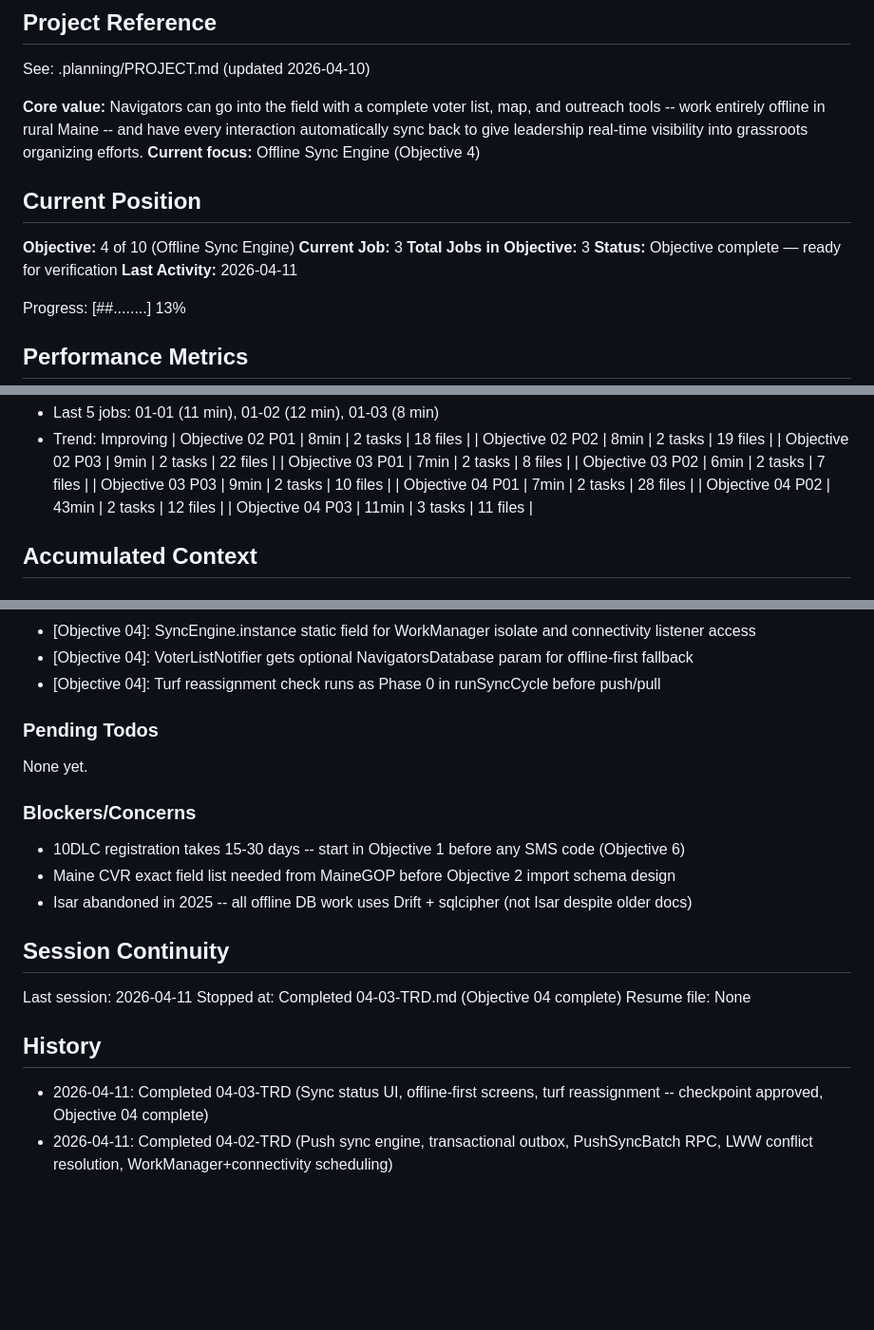
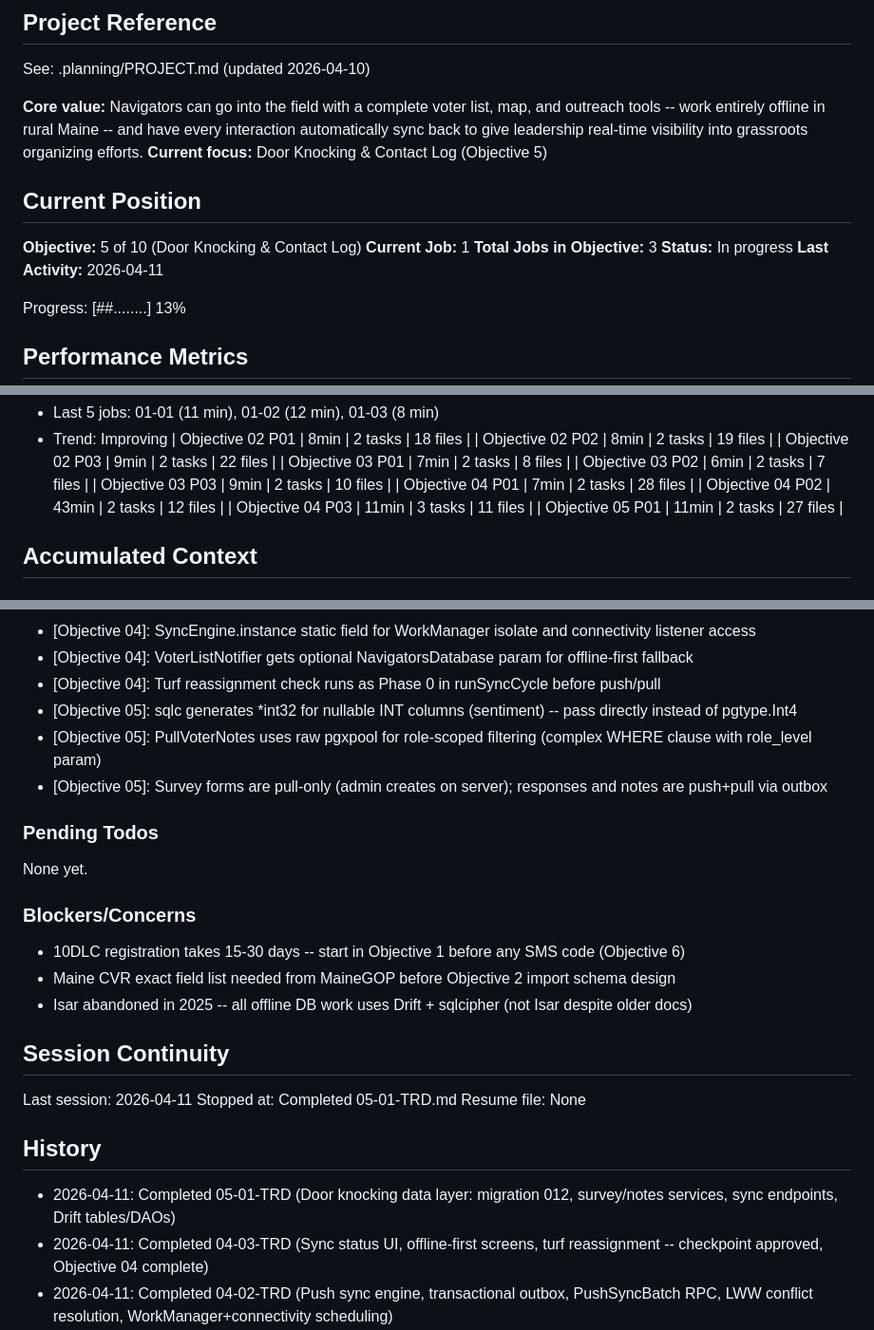
Before and after one commit to AO-Cyber-Systems/navigators, a Markdown page: .planning/STATE.md, 3 parts joined by grey strips. Shown at 95% size. GitHub-like rendering; blank space fills up the shorter version.

```diff
--- a/.planning/STATE.md
+++ b/.planning/STATE.md
@@ -5,14 +5,14 @@
 See: .planning/PROJECT.md (updated 2026-04-10)
 
 **Core value:** Navigators can go into the field with a complete voter list, map, and outreach tools -- work entirely offline in rural Maine -- and have every interaction automatically sync back to give leadership real-time visibility into grassroots organizing efforts.
-**Current focus:** Offline Sync Engine (Objective 4)
+**Current focus:** Door Knocking & Contact Log (Objective 5)
 
 ## Current Position
 
-**Objective:** 4 of 10 (Offline Sync Engine)
-**Current Job:** 3
+**Objective:** 5 of 10 (Door Knocking & Contact Log)
+**Current Job:** 1
 **Total Jobs in Objective:** 3
-**Status:** Objective complete — ready for verification
+**Status:** In progress
 **Last Activity:** 2026-04-11
 
 Progress: [##........] 13%
@@ -42,6 +42,7 @@ Progress: [##........] 13%
 | Objective 04 P01 | 7min | 2 tasks | 28 files |
 | Objective 04 P02 | 43min | 2 tasks | 12 files |
 | Objective 04 P03 | 11min | 3 tasks | 11 files |
+| Objective 05 P01 | 11min | 2 tasks | 27 files |
 
 ## Accumulated Context
 
@@ -86,6 +87,9 @@ Recent decisions affecting current work:
 - [Objective 04]: SyncEngine.instance static field for WorkManager isolate and connectivity listener access
 - [Objective 04]: VoterListNotifier gets optional NavigatorsDatabase param for offline-first fallback
 - [Objective 04]: Turf reassignment check runs as Phase 0 in runSyncCycle before push/pull
+- [Objective 05]: sqlc generates *int32 for nullable INT columns (sentiment) -- pass directly instead of pgtype.Int4
+- [Objective 05]: PullVoterNotes uses raw pgxpool for role-scoped filtering (complex WHERE clause with role_level param)
+- [Objective 05]: Survey forms are pull-only (admin creates on server); responses and notes are push+pull via outbox
 
 ### Pending Todos
 
@@ -100,11 +104,12 @@ None yet.
 ## Session Continuity
 
 Last session: 2026-04-11
-Stopped at: Completed 04-03-TRD.md (Objective 04 complete)
+Stopped at: Completed 05-01-TRD.md
 Resume file: None
 
 ## History
 
+- 2026-04-11: Completed 05-01-TRD (Door knocking data layer: migration 012, survey/notes services, sync endpoints, Drift tables/DAOs)
 - 2026-04-11: Completed 04-03-TRD (Sync status UI, offline-first screens, turf reassignment -- checkpoint approved, Objective 04 complete)
 - 2026-04-11: Completed 04-02-TRD (Push sync engine, transactional outbox, PushSyncBatch RPC, LWW conflict resolution, WorkManager+connectivity scheduling)
 - 2026-04-11: Completed 04-01-TRD (Drift encrypted DB, 5 local tables, 3 DAOs, SyncService proto+handler, cursor-based pull sync)
```
Also changed, not shown: .planning/REQUIREMENTS.md (+14 -14 lines), 1 other file.
